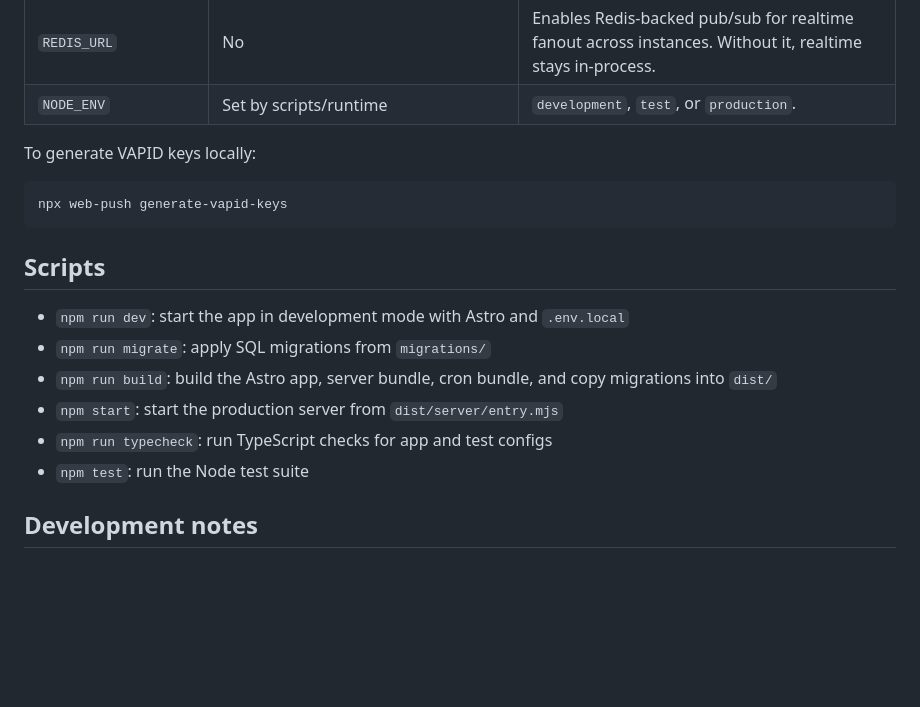
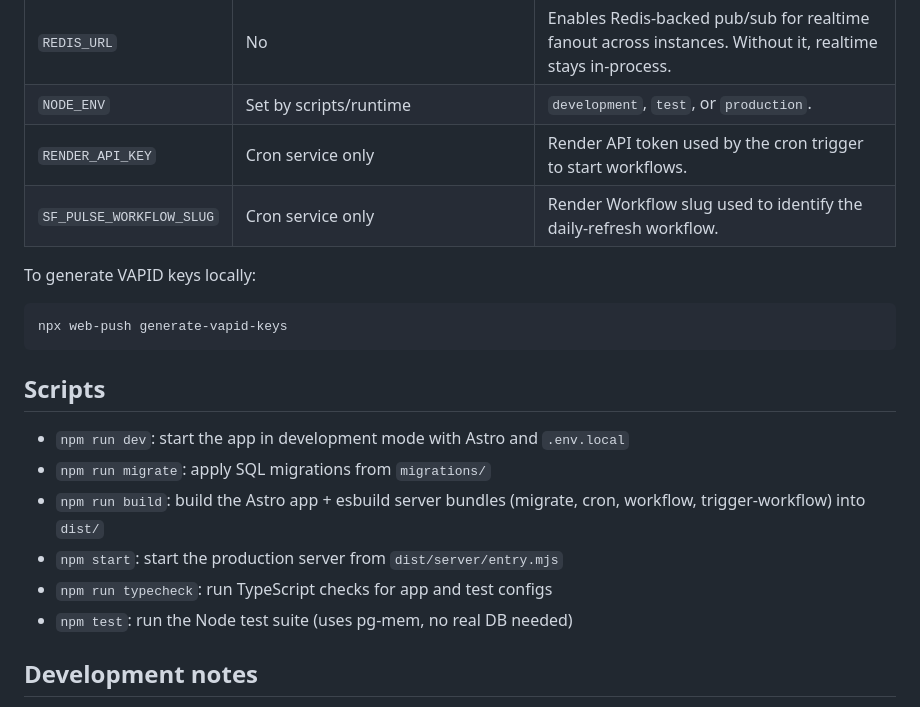
Before and after one commit to render-examples/sf-pulse-ts, a Markdown page: README.md, the part around one of its changes. Rendered like a GitHub page; blank space fills up the shorter version.

```diff
--- a/README.md
+++ b/README.md
@@ -108,6 +113,8 @@ node --env-file=.env.local --import tsx bin/seed-menus.ts
 | `CRON_SECRET` | Recommended locally, required in production | Protects mutation endpoints that require the `x-cron-secret` header. |
 | `REDIS_URL` | No | Enables Redis-backed pub/sub for realtime fanout across instances. Without it, realtime stays in-process. |
 | `NODE_ENV` | Set by scripts/runtime | `development`, `test`, or `production`. |
+| `RENDER_API_KEY` | Cron service only | Render API token used by the cron trigger to start workflows. |
+| `SF_PULSE_WORKFLOW_SLUG` | Cron service only | Render Workflow slug used to identify the daily-refresh workflow. |
 
 To generate VAPID keys locally:
 
@@ -119,10 +126,10 @@ npx web-push generate-vapid-keys
 
 - `npm run dev`: start the app in development mode with Astro and `.env.local`
 - `npm run migrate`: apply SQL migrations from `migrations/`
-- `npm run build`: build the Astro app, server bundle, cron bundle, and copy migrations into `dist/`
+- `npm run build`: build the Astro app + esbuild server bundles (migrate, cron, workflow, trigger-workflow) into `dist/`
 - `npm start`: start the production server from `dist/server/entry.mjs`
 - `npm run typecheck`: run TypeScript checks for app and test configs
-- `npm test`: run the Node test suite
+- `npm test`: run the Node test suite (uses pg-mem, no real DB needed)
 
 ## Development notes
 
```
Also changed, not shown: other parts of README.md (+35 -20 lines), AGENTS.md (+8 -1 lines).
